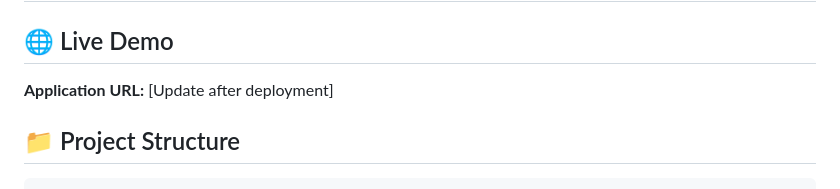
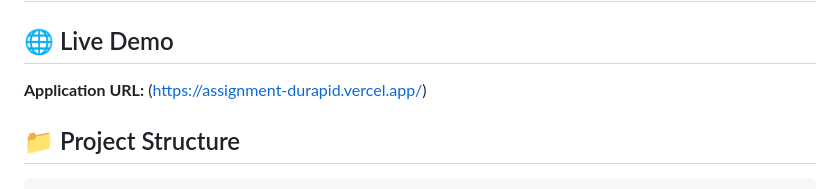
Before and after one commit to abhinv11/ReciPie-An-AI-powered-Recipe-Management-App, a Markdown page: README.md, the part around the change. Rendered like a GitHub page.

Commit message:
Update application URL in README

```diff
--- a/README.md
+++ b/README.md
@@ -2,7 +2,7 @@
 
 ## 🌐 Live Demo
 
-**Application URL:** [Update after deployment]
+**Application URL:** (https://assignment-durapid.vercel.app/)
 
 ## 📁 Project Structure
 
```
